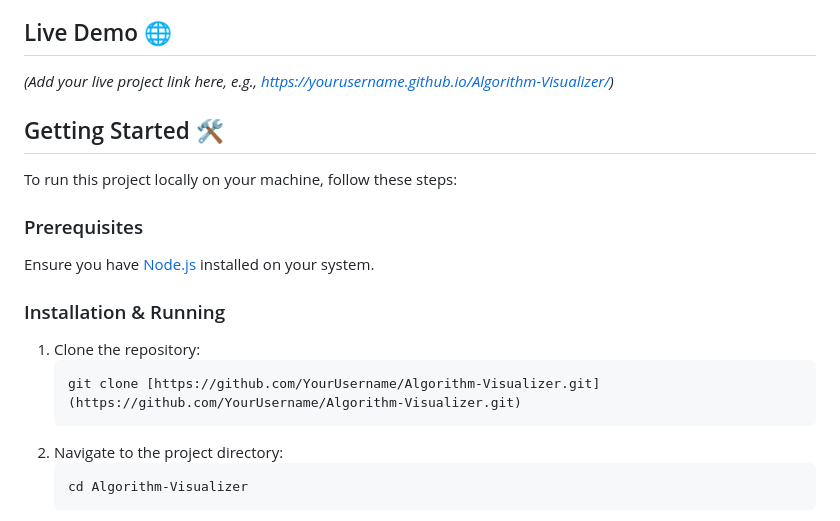
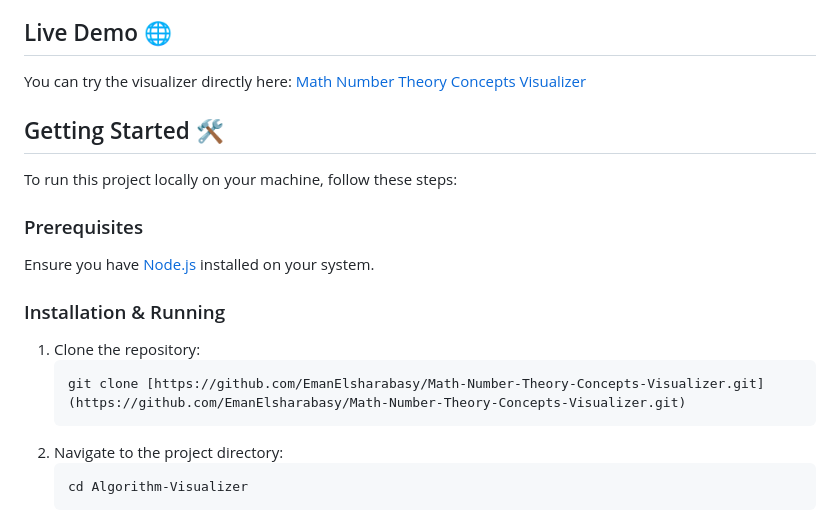
Before and after one commit to EmanElsharabasy/Math-Number-Theory-Concepts-Visualizer, a Markdown page: README.md, the part around the change. Rendered like a GitHub page.

````diff
--- a/README.md
+++ b/README.md
@@ -24,7 +24,7 @@ A single-page interactive web application designed to help competitive programme
 3.  **Matrix Multiplication:** Traces the 3-nested loops of $O(N \times M \times P)$ matrix multiplication, highlighting row-by-column calculations dynamically.
 
 ## Live Demo 🌐
-*(Add your live project link here, e.g., https://yourusername.github.io/Algorithm-Visualizer/)*
+You can try the visualizer directly here: [Math Number Theory Concepts Visualizer](https://EmanElsharabasy.github.io/Math-Number-Theory-Concepts-Visualizer/)
 
 ## Getting Started 🛠
 
@@ -36,8 +36,7 @@ Ensure you have [Node.js](https://nodejs.org/) installed on your system.
 ### Installation & Running
 1. Clone the repository:
    ```bash
-   git clone [https://github.com/YourUsername/Algorithm-Visualizer.git](https://github.com/YourUsername/Algorithm-Visualizer.git)
-   ```
+   git clone [https://github.com/EmanElsharabasy/Math-Number-Theory-Concepts-Visualizer.git](https://github.com/EmanElsharabasy/Math-Number-Theory-Concepts-Visualizer.git)
 2. Navigate to the project directory:
    ```bash
    cd Algorithm-Visualizer
````
